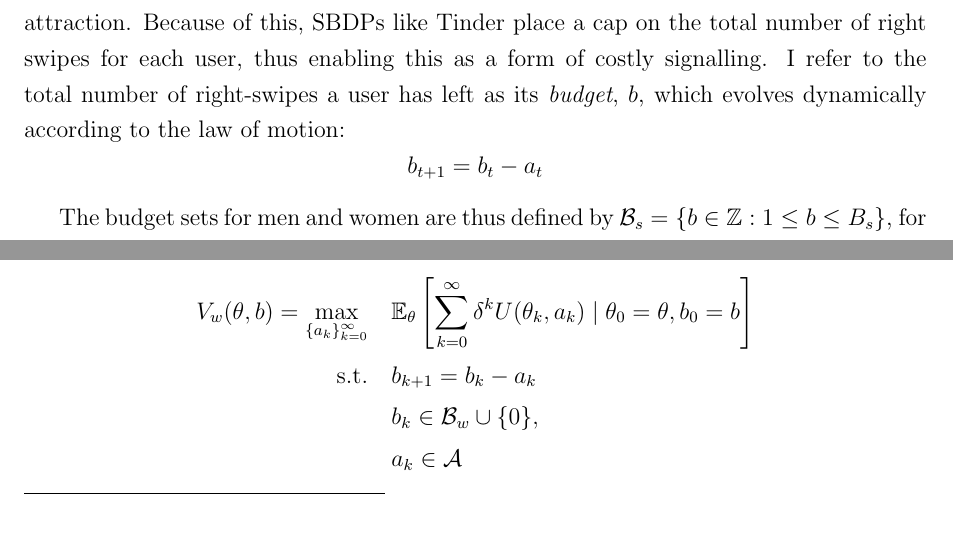
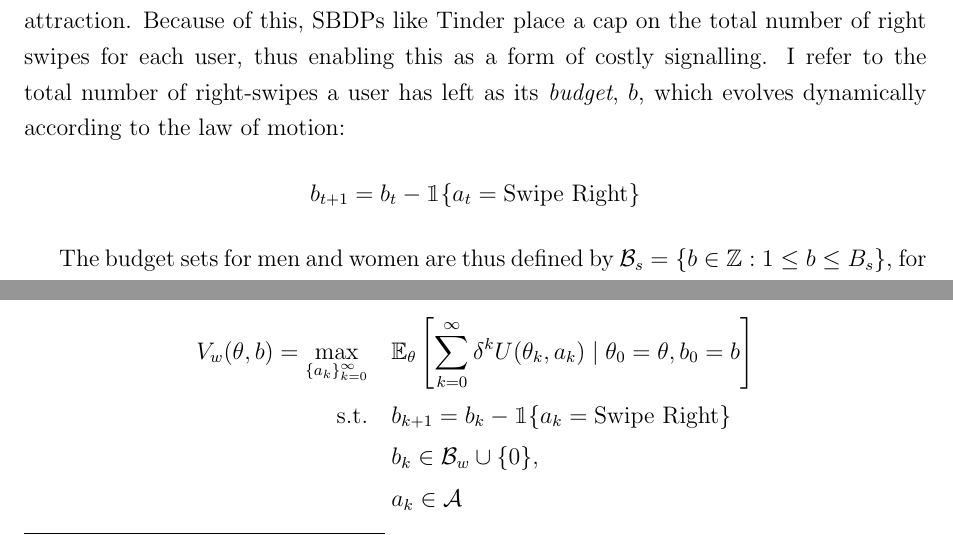
Before and after one commit to patohdzs/project-swipe, a LaTeX thesis (dissertation/main.tex, which reads dissertation/sections/2 - model.tex): two parts of pages 7 and 9 of 24, joined at a grey line, cut so that both start at the same text. Compiled offline with pdfLaTeX.

Commit message:
notation fx

```diff
--- a/dissertation/sections/2 - model.tex
+++ b/dissertation/sections/2 - model.tex
@@ -36,7 +36,7 @@ After payoffs have been received, agents are paired with different candidates an
 
 Since swiping right in the above stage game is weakly dominant for all agents, one would not expect the repeated interaction to be massively revealing of real-life preferences, where initiating a romanic encounter is often perceived by humans as a costly endeavour \citep{dawkins2017selfish}. This becomes problematic since the main selling point of SBDPs is a reduction in searching costs for individuals seeking romantic encounters, and this is only accomplished if matches have a high likelihood of resulting in real-life romantic attraction. Because of this, SBDPs like Tinder place a cap on the total number of right swipes for each user, thus enabling this as a form of costly signalling. I refer to the total number of right-swipes a user has left as its \textit{budget}, $b$, which evolves dynamically according to the law of motion:
 \begin{equation*}
-  b_{t+1}= b_{t}- a_{t}
+  b_{t+1}= b_{t} - \mathbbm{1}\{a_t=\text{Swipe Right}\}
 \end{equation*}
 
 The budget sets for men and women are thus defined by $\mathcal{B}_{s}=\{b \in \mathbb{Z} : 1\leq b \leq B_s\}$, for each sex $s=m,w$, with budget caps $B_m$ and $B_w$ determined exogenously. Importantly, agents depart from the platform in one of two ways: they can leave \textit{endogenously}, if they expend their swiping budget, or \textit{exogenously} with probability $(1-\delta)$ in each time period. This admits to the interpretation of a geometrically distributed lifetime, such that agents discount future payments by a factor of $\delta\in(0,1)$.
@@ -96,7 +96,7 @@ Given that, at the time of pairing, this women has a budget of $b$ right swipes
 \begin{equation*}
     \begin{aligned}
         V_w(\theta,b)=\max_{\{a_k\}^\infty_{k=0}} \quad & \mathbb{E}_{\theta}\left[\sum^\infty_{k=0} \delta^{k} U(\theta_k, a_k) \;|\; \theta_0=\theta, b_0=b\right]\\
-        \textrm{s.t.} \quad & b_{k+1} = b_k -a_k \\
+        \textrm{s.t.} \quad & b_{k+1} = b_k - \mathbbm{1}\{a_k=\text{Swipe Right}\} \\
         & b_k\in \mathcal{B}_w \cup \{0\},\\
         & a_k\in \mathcal{A}
     \end{aligned}
```
Also changed, not shown: dissertation/main.pdf.
